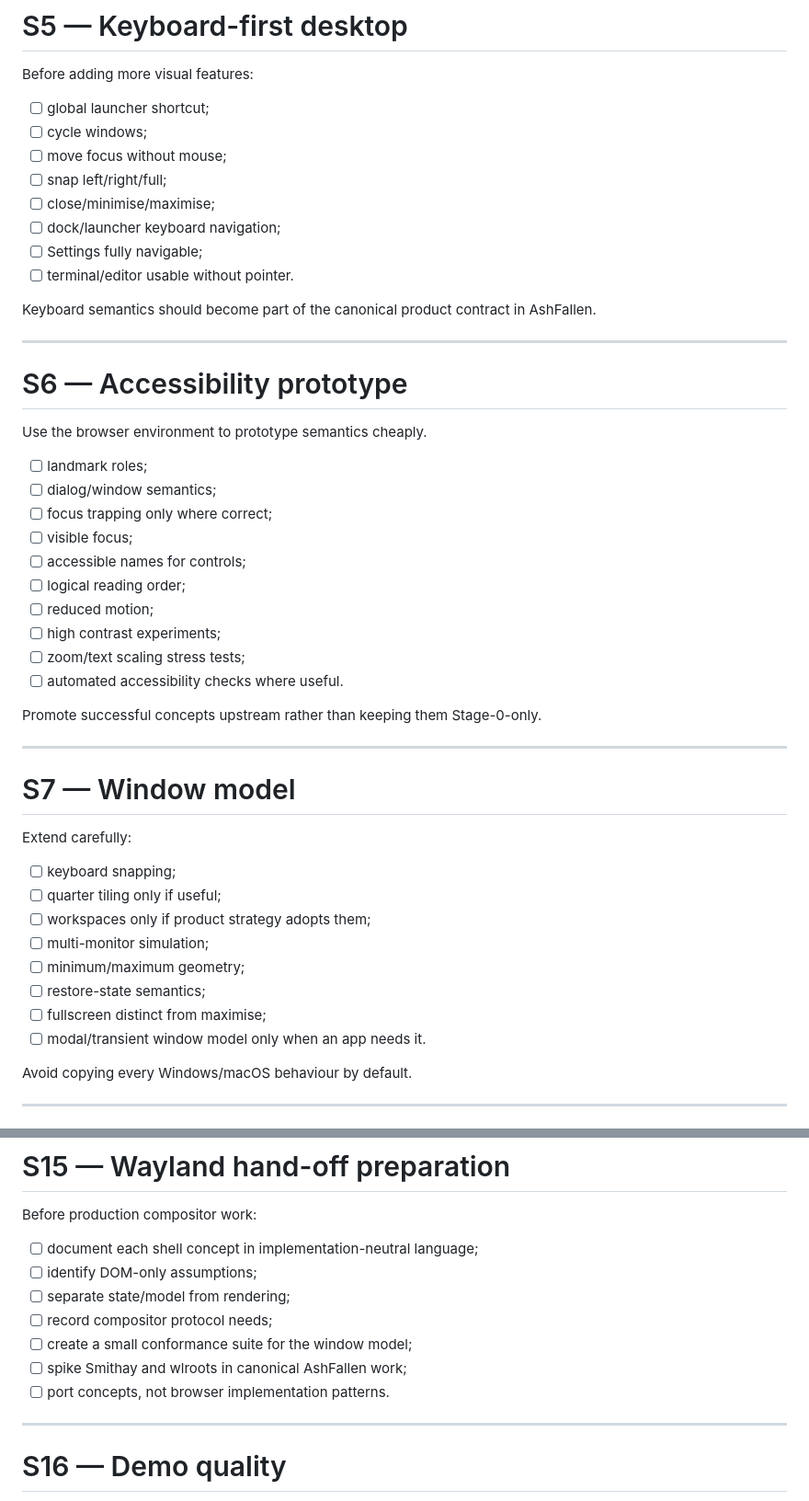
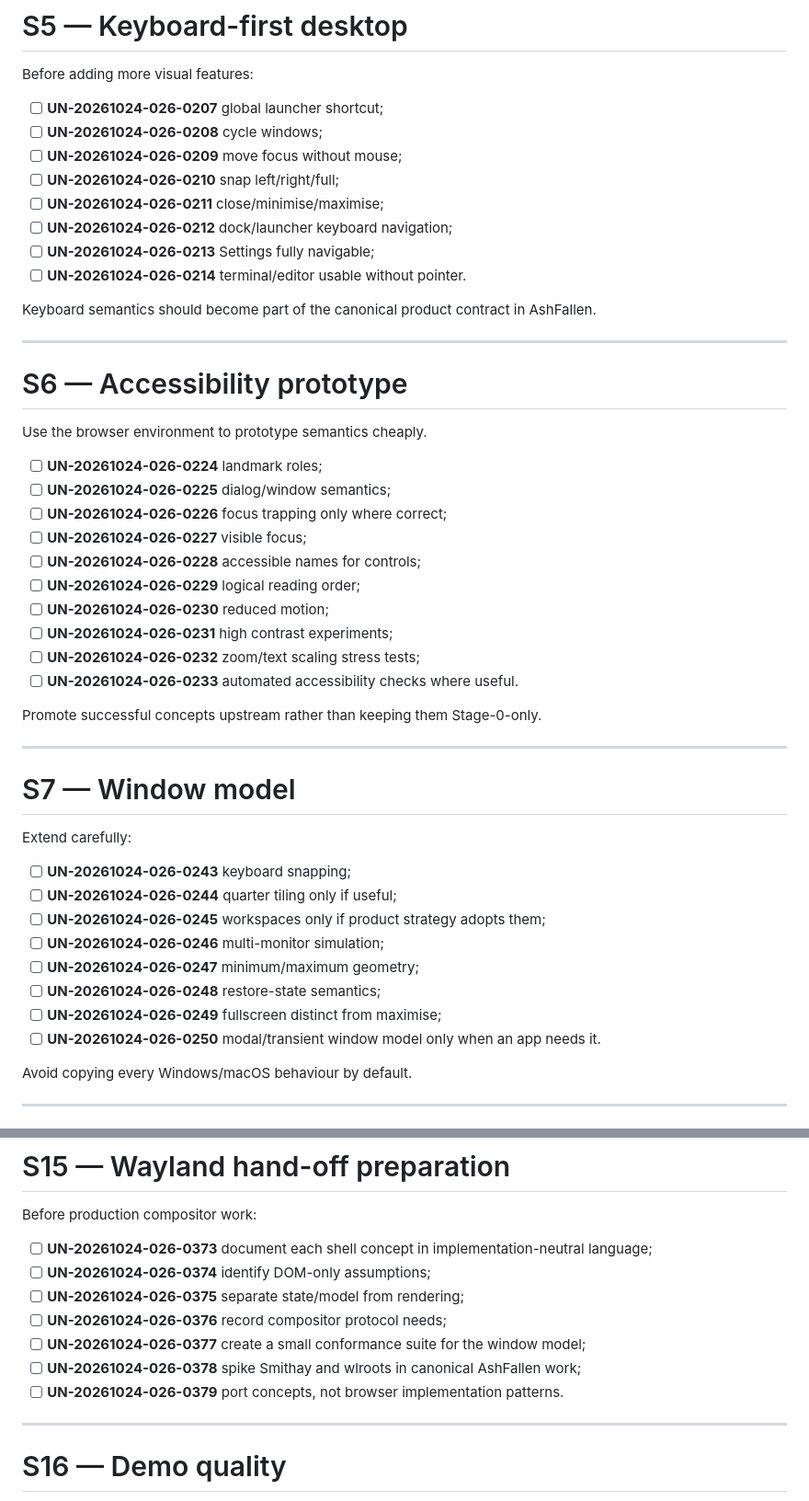
Before and after one commit to Parris-Tech-Services/JoshOS-Stage0, a Markdown page: docs/STAGE0_HARDENING_ROADMAP.md, 2 parts joined by grey strips. Shown at 92% size. Rendered like a GitHub page.

Commit message:
docs: number unnumbered remaining roadmap and backlog tasks

```diff
--- a/docs/STAGE0_HARDENING_ROADMAP.md
+++ b/docs/STAGE0_HARDENING_ROADMAP.md
@@ -204,14 +204,14 @@ These concepts should map cleanly to future Wayland/native implementations.
 
 Before adding more visual features:
 
-- [ ] global launcher shortcut;
-- [ ] cycle windows;
-- [ ] move focus without mouse;
-- [ ] snap left/right/full;
-- [ ] close/minimise/maximise;
-- [ ] dock/launcher keyboard navigation;
-- [ ] Settings fully navigable;
-- [ ] terminal/editor usable without pointer.
+- [ ] **UN-20261024-026-0207** global launcher shortcut;
+- [ ] **UN-20261024-026-0208** cycle windows;
+- [ ] **UN-20261024-026-0209** move focus without mouse;
+- [ ] **UN-20261024-026-0210** snap left/right/full;
+- [ ] **UN-20261024-026-0211** close/minimise/maximise;
+- [ ] **UN-20261024-026-0212** dock/launcher keyboard navigation;
+- [ ] **UN-20261024-026-0213** Settings fully navigable;
+- [ ] **UN-20261024-026-0214** terminal/editor usable without pointer.
 
 Keyboard semantics should become part of the canonical product contract in AshFallen.
 
@@ -221,16 +221,16 @@ Keyboard semantics should become part of the canonical product contract in AshFa
 
 Use the browser environment to prototype semantics cheaply.
 
-- [ ] landmark roles;
-- [ ] dialog/window semantics;
-- [ ] focus trapping only where correct;
-- [ ] visible focus;
-- [ ] accessible names for controls;
-- [ ] logical reading order;
-- [ ] reduced motion;
-- [ ] high contrast experiments;
-- [ ] zoom/text scaling stress tests;
-- [ ] automated accessibility checks where useful.
+- [ ] **UN-20261024-026-0224** landmark roles;
+- [ ] **UN-20261024-026-0225** dialog/window semantics;
+- [ ] **UN-20261024-026-0226** focus trapping only where correct;
+- [ ] **UN-20261024-026-0227** visible focus;
+- [ ] **UN-20261024-026-0228** accessible names for controls;
+- [ ] **UN-20261024-026-0229** logical reading order;
+- [ ] **UN-20261024-026-0230** reduced motion;
+- [ ] **UN-20261024-026-0231** high contrast experiments;
+- [ ] **UN-20261024-026-0232** zoom/text scaling stress tests;
+- [ ] **UN-20261024-026-0233** automated accessibility checks where useful.
 
 Promote successful concepts upstream rather than keeping them Stage-0-only.
 
@@ -240,14 +240,14 @@ Promote successful concepts upstream rather than keeping them Stage-0-only.
 
 Extend carefully:
 
-- [ ] keyboard snapping;
-- [ ] quarter tiling only if useful;
-- [ ] workspaces only if product strategy adopts them;
-- [ ] multi-monitor simulation;
-- [ ] minimum/maximum geometry;
-- [ ] restore-state semantics;
-- [ ] fullscreen distinct from maximise;
-- [ ] modal/transient window model only when an app needs it.
+- [ ] **UN-20261024-026-0243** keyboard snapping;
+- [ ] **UN-20261024-026-0244** quarter tiling only if useful;
+- [ ] **UN-20261024-026-0245** workspaces only if product strategy adopts them;
+- [ ] **UN-20261024-026-0246** multi-monitor simulation;
+- [ ] **UN-20261024-026-0247** minimum/maximum geometry;
+- [ ] **UN-20261024-026-0248** restore-state semantics;
+- [ ] **UN-20261024-026-0249** fullscreen distinct from maximise;
+- [ ] **UN-20261024-026-0250** modal/transient window model only when an app needs it.
 
 Avoid copying every Windows/macOS behaviour by default.
 
@@ -370,13 +370,13 @@ Add schema validation and generated-file drift checks.
 
 Before production compositor work:
 
-- [ ] document each shell concept in implementation-neutral language;
-- [ ] identify DOM-only assumptions;
-- [ ] separate state/model from rendering;
-- [ ] record compositor protocol needs;
-- [ ] create a small conformance suite for the window model;
-- [ ] spike Smithay and wlroots in canonical AshFallen work;
-- [ ] port concepts, not browser implementation patterns.
+- [ ] **UN-20261024-026-0373** document each shell concept in implementation-neutral language;
+- [ ] **UN-20261024-026-0374** identify DOM-only assumptions;
+- [ ] **UN-20261024-026-0375** separate state/model from rendering;
+- [ ] **UN-20261024-026-0376** record compositor protocol needs;
+- [ ] **UN-20261024-026-0377** create a small conformance suite for the window model;
+- [ ] **UN-20261024-026-0378** spike Smithay and wlroots in canonical AshFallen work;
+- [ ] **UN-20261024-026-0379** port concepts, not browser implementation patterns.
 
 ---
 
```
Also changed, not shown: other parts of docs/STAGE0_HARDENING_ROADMAP.md (+14 -14 lines).
